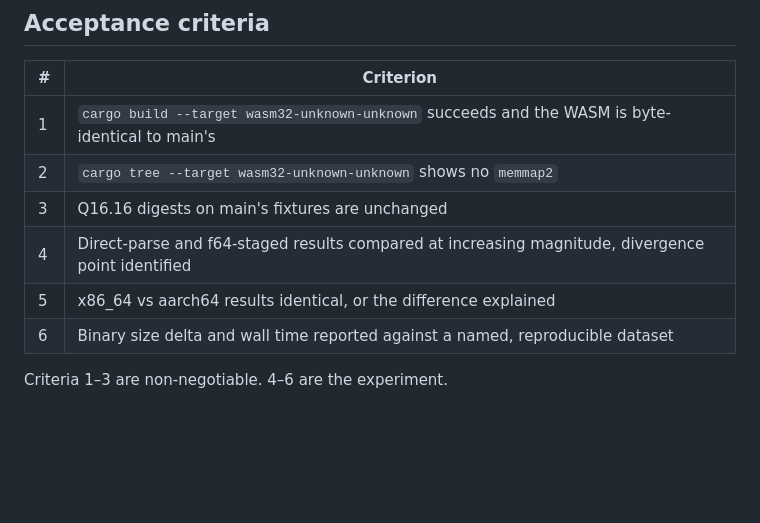
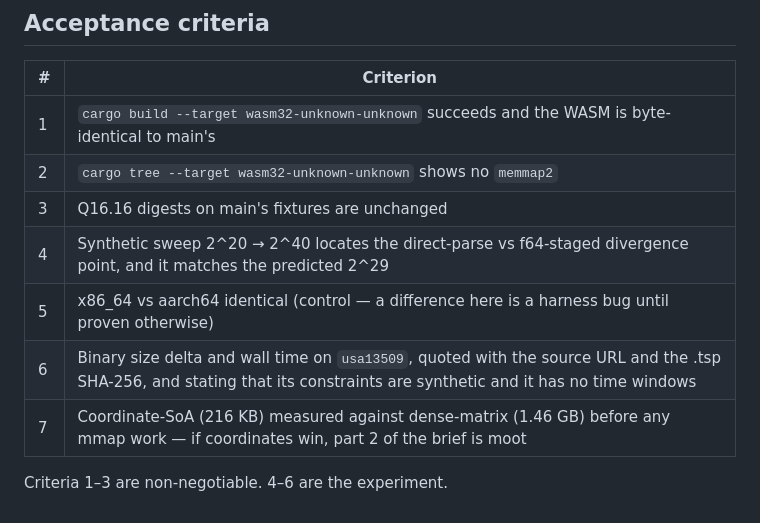
Before and after one commit to KABCTTRHC/lattice117-verify, a Markdown page: docs/Q40-24-SOA-EXPERIMENT.md, the part around one of its changes. GitHub-like rendering; blank space fills up the shorter version.

```diff
--- a/docs/Q40-24-SOA-EXPERIMENT.md
+++ b/docs/Q40-24-SOA-EXPERIMENT.md
@@ -80,8 +124,9 @@ magnitudes, which is where that guarantee stops holding.
 | 1 | `cargo build --target wasm32-unknown-unknown` succeeds and the WASM is byte-identical to main's |
 | 2 | `cargo tree --target wasm32-unknown-unknown` shows no `memmap2` |
 | 3 | Q16.16 digests on main's fixtures are unchanged |
-| 4 | Direct-parse and f64-staged results compared at increasing magnitude, divergence point identified |
-| 5 | x86_64 vs aarch64 results identical, or the difference explained |
-| 6 | Binary size delta and wall time reported against a named, reproducible dataset |
+| 4 | Synthetic sweep 2^20 → 2^40 locates the direct-parse vs f64-staged divergence point, and it matches the predicted 2^29 |
+| 5 | x86_64 vs aarch64 identical (control — a difference here is a harness bug until proven otherwise) |
+| 6 | Binary size delta and wall time on `usa13509`, quoted with the source URL and the .tsp SHA-256, and stating that its constraints are synthetic and it has no time windows |
+| 7 | Coordinate-SoA (216 KB) measured against dense-matrix (1.46 GB) before any mmap work — if coordinates win, part 2 of the brief is moot |
 
 Criteria 1–3 are non-negotiable. 4–6 are the experiment.
```
Also changed, not shown: other parts of docs/Q40-24-SOA-EXPERIMENT.md (+74 -30 lines).
